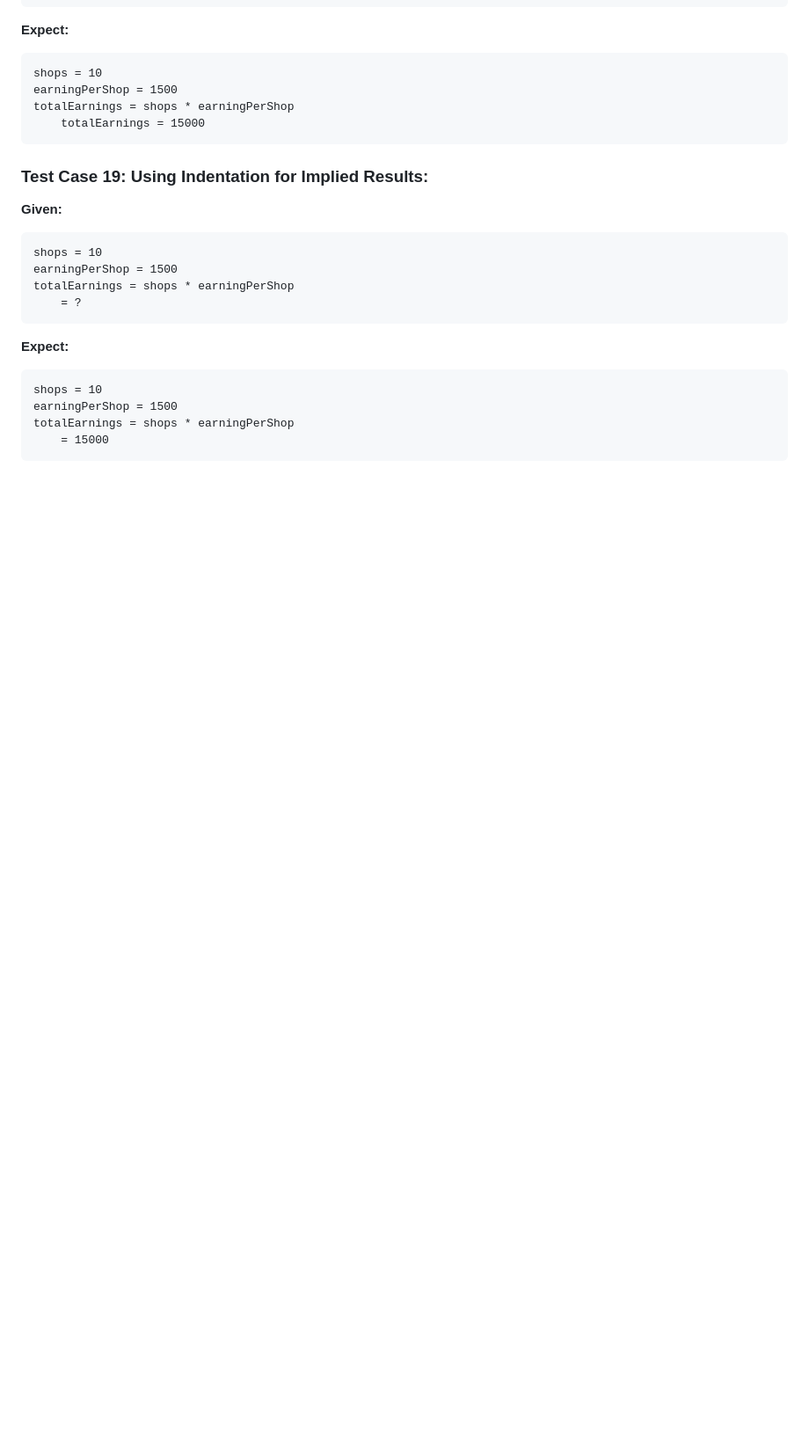
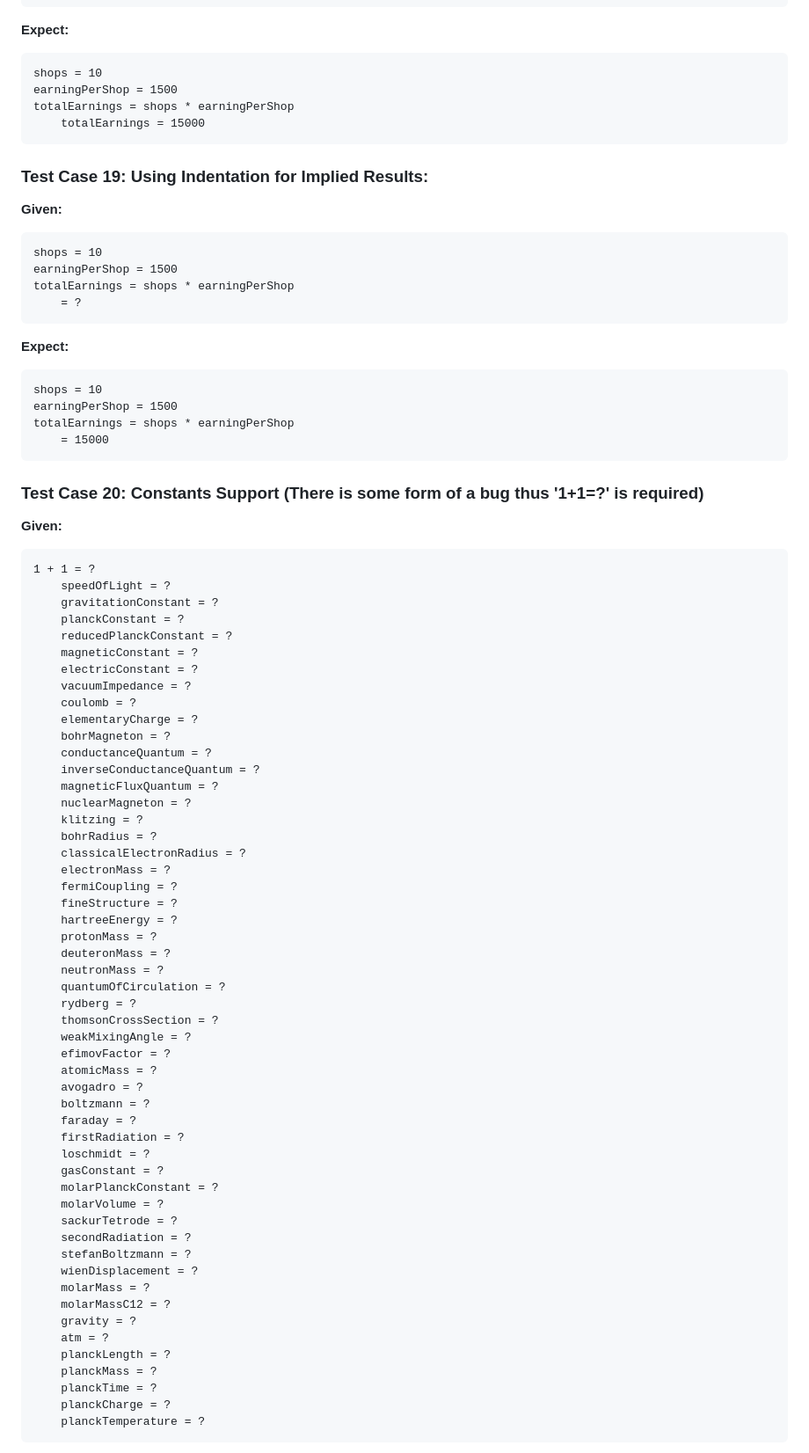
Before and after one commit to mofosyne/QuickMathJS, a Markdown page: testcases.md, the part around one of its changes. Shown at 88% size. Drawn GitHub-style; blank space fills up the shorter version.

Commit message:
constant test case added

````diff
--- a/testcases.md
+++ b/testcases.md
@@ -299,3 +299,61 @@ earningPerShop = 1500
 totalEarnings = shops * earningPerShop
     = 15000
 ```
+
+### Test Case 20: Constants Support (There is some form of a bug thus '1+1=?' is required)
+**Given:**
+```
+1 + 1 = ?
+    speedOfLight = ?
+    gravitationConstant = ?
+    planckConstant = ?
+    reducedPlanckConstant = ?
+    magneticConstant = ?
+    electricConstant = ?
+    vacuumImpedance = ?
+    coulomb = ?
+    elementaryCharge = ?
+    bohrMagneton = ?
+    conductanceQuantum = ?
+    inverseConductanceQuantum = ?
+    magneticFluxQuantum = ?
+    nuclearMagneton = ?
+    klitzing = ?
+    bohrRadius = ?
+    classicalElectronRadius = ?
+    electronMass = ?
+    fermiCoupling = ?
+    fineStructure = ?
+    hartreeEnergy = ?
+    protonMass = ?
+    deuteronMass = ?
+    neutronMass = ?
+    quantumOfCirculation = ?
+    rydberg = ?
+    thomsonCrossSection = ?
+    weakMixingAngle = ?
+    efimovFactor = ?
+    atomicMass = ?
+    avogadro = ?
+    boltzmann = ?
+    faraday = ?
+    firstRadiation = ?
+    loschmidt = ?
+    gasConstant = ?
+    molarPlanckConstant = ?
+    molarVolume = ?
+    sackurTetrode = ?
+    secondRadiation = ?
+    stefanBoltzmann = ?
+    wienDisplacement = ?
+    molarMass = ?
+    molarMassC12 = ?
+    gravity = ?
+    atm = ?
+    planckLength = ?
+    planckMass = ?
+    planckTime = ?
+    planckCharge = ?
+    planckTemperature = ?
+```
+
````
Also changed, not shown: other parts of testcases.md (+55 -0 lines).
